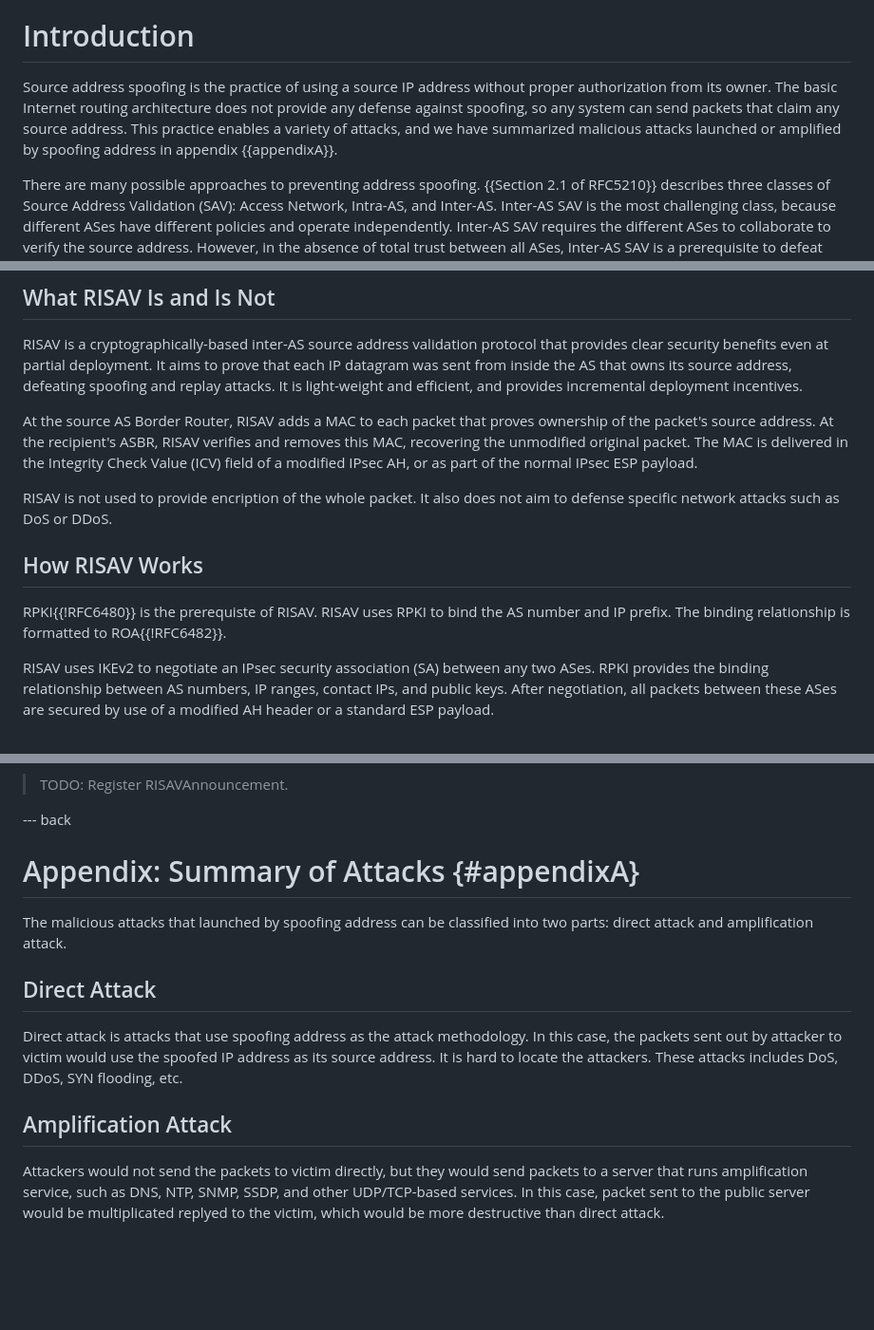
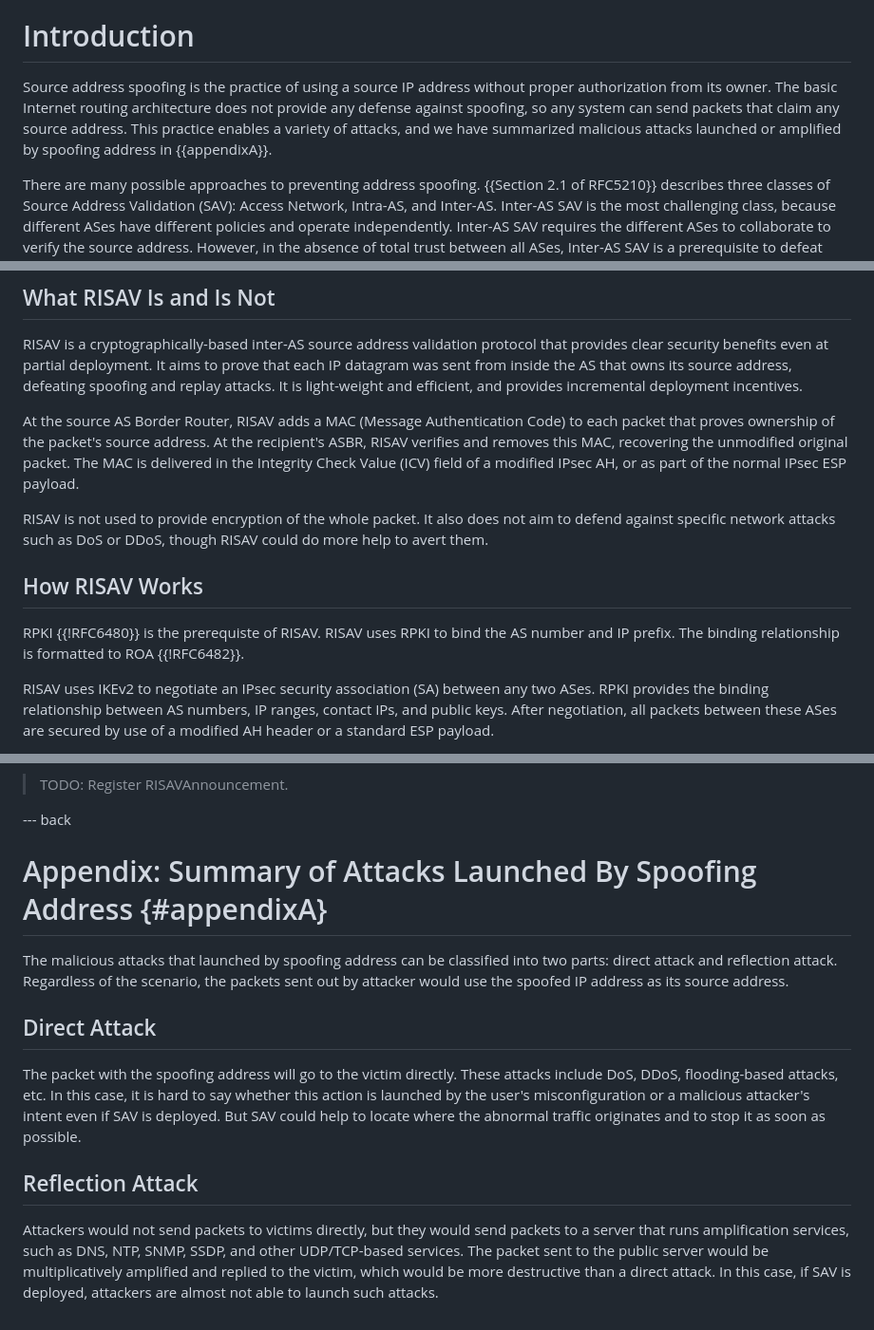
Before and after one commit to bemasc/risav, a Markdown page: draft-xu-ipsecme-risav.md, 3 parts joined by grey strips. Shown at 95% size. Rendered like a GitHub page; blank space fills up the shorter version.

Commit message:
classify two types of attacks
1. Format adjustment
2. classify two types of attacks launched by spoofing address.

```diff
--- a/draft-xu-ipsecme-risav.md
+++ b/draft-xu-ipsecme-risav.md
@@ -106,7 +106,7 @@ This document presents RISAV, a protocol for establishing and using IPsec securi
 
 # Introduction
 
-Source address spoofing is the practice of using a source IP address without proper authorization from its owner.  The basic Internet routing architecture does not provide any defense against spoofing, so any system can send packets that claim any source address. This practice enables a variety of attacks, and we have summarized malicious attacks launched or amplified by spoofing address in appendix {{appendixA}}.
+Source address spoofing is the practice of using a source IP address without proper authorization from its owner.  The basic Internet routing architecture does not provide any defense against spoofing, so any system can send packets that claim any source address. This practice enables a variety of attacks, and we have summarized malicious attacks launched or amplified by spoofing address in {{appendixA}}.
 
 There are many possible approaches to preventing address spoofing. {{Section 2.1 of RFC5210}} describes three classes of Source Address Validation (SAV): Access Network, Intra-AS, and Inter-AS. Inter-AS SAV is the most challenging class, because different ASes have different policies and operate independently. Inter-AS SAV requires the different ASes to collaborate to verify the source address. However, in the absence of total trust between all ASes, Inter-AS SAV is a prerequisite to defeat source address spoofing.
 
@@ -143,13 +143,13 @@ The goal of this section is to provides the high level description of what RISAV
 
 RISAV is a cryptographically-based inter-AS source address validation protocol that provides clear security benefits even at partial deployment. It aims to prove that each IP datagram was sent from inside the AS that owns its source address, defeating spoofing and replay attacks.  It is light-weight and efficient, and provides incremental deployment incentives.
 
-At the source AS Border Router, RISAV adds a MAC to each packet that proves ownership of the packet's source address.  At the recipient's ASBR, RISAV verifies and removes this MAC, recovering the unmodified original packet. The MAC is delivered in the Integrity Check Value (ICV) field of a modified IPsec AH, or as part of the normal IPsec ESP payload.
+At the source AS Border Router, RISAV adds a MAC (Message Authentication Code) to each packet that proves ownership of the packet's source address.  At the recipient's ASBR, RISAV verifies and removes this MAC, recovering the unmodified original packet. The MAC is delivered in the Integrity Check Value (ICV) field of a modified IPsec AH, or as part of the normal IPsec ESP payload.
 
-RISAV is not used to provide encription of the whole packet. It also does not aim to defense specific network attacks such as DoS or DDoS.
+RISAV is not used to provide encryption of the whole packet. It also does not aim to defend against specific network attacks such as DoS or DDoS, though RISAV could do more help to avert them.
 
 ## How RISAV Works
 
-RPKI{{!RFC6480}} is the prerequiste of RISAV. RISAV uses RPKI to bind the AS number and IP prefix. The binding relationship is formatted to ROA{{!RFC6482}}.
+RPKI {{!RFC6480}} is the prerequiste of RISAV. RISAV uses RPKI to bind the AS number and IP prefix. The binding relationship is formatted to ROA {{!RFC6482}}.
 
 RISAV uses IKEv2 to negotiate an IPsec security association (SA) between any two ASes. RPKI provides the binding relationship between AS numbers, IP ranges, contact IPs, and public keys. After negotiation, all packets between these ASes are secured by use of a modified AH header or a standard ESP payload.
 
@@ -563,14 +563,14 @@ RISAV's usage of RPKI key material falls squarely within these limits.  The RPKI
 <!-- TBD. -->
 
 --- back
-# Appendix: Summary of Attacks {#appendixA}
+# Appendix: Summary of Attacks Launched By Spoofing Address {#appendixA}
 
-The malicious attacks that launched by spoofing address can be classified into two parts: direct attack and amplification attack.
+The malicious attacks that launched by spoofing address can be classified into two parts: direct attack and reflection attack. Regardless of the scenario, the packets sent out by attacker would use the spoofed IP address as its source address.
 
 ## Direct Attack
 
-Direct attack is attacks that use spoofing address as the attack methodology. In this case, the packets sent out by attacker to victim would use the spoofed IP address as its source address. It is hard to locate the attackers. These attacks includes DoS, DDoS, SYN flooding, etc.
+The packet with the spoofing address will go to the victim directly. These attacks include DoS, DDoS, flooding-based attacks, etc. In this case, it is hard to say whether this action is launched by the user's misconfiguration or a malicious attacker's intent even if SAV is deployed. But SAV could help to locate where the abnormal traffic originates and to stop it as soon as possible.
 
-## Amplification Attack
+## Reflection Attack
 
-Attackers would not send the packets to victim directly, but they would send packets to a server that runs amplification service, such as DNS, NTP, SNMP, SSDP, and other UDP/TCP-based services. In this case, packet sent to the public server would be multiplicated replyed to the victim, which would be more destructive than direct attack.
+Attackers would not send packets to victims directly, but they would send packets to a server that runs amplification services, such as DNS, NTP, SNMP, SSDP, and other UDP/TCP-based services. The packet sent to the public server would be multiplicatively amplified and replied to the victim, which would be more destructive than a direct attack. In this case, if SAV is deployed, attackers are almost not able to launch such attacks.
```
Also changed, not shown: other parts of draft-xu-ipsecme-risav.md (+1 -1 lines).
